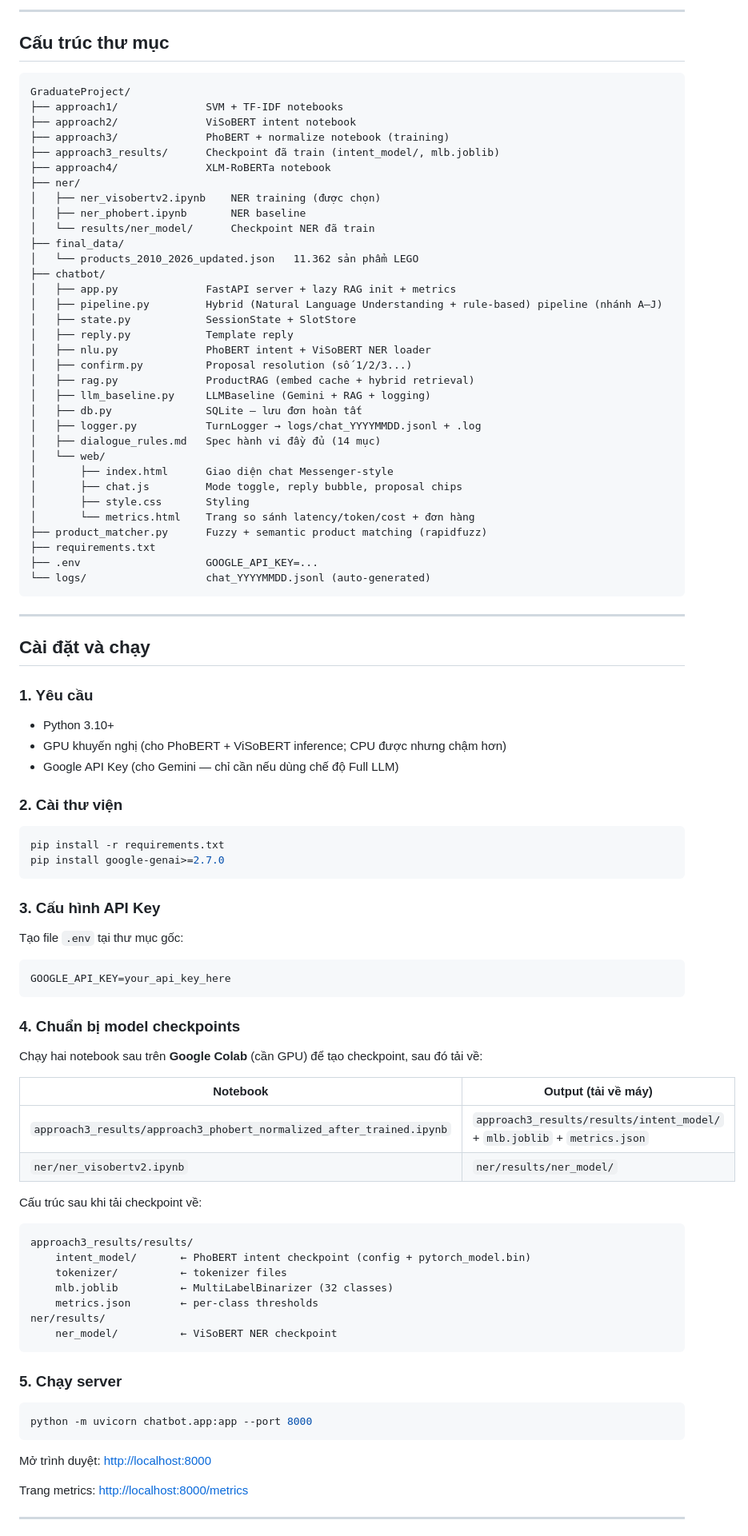
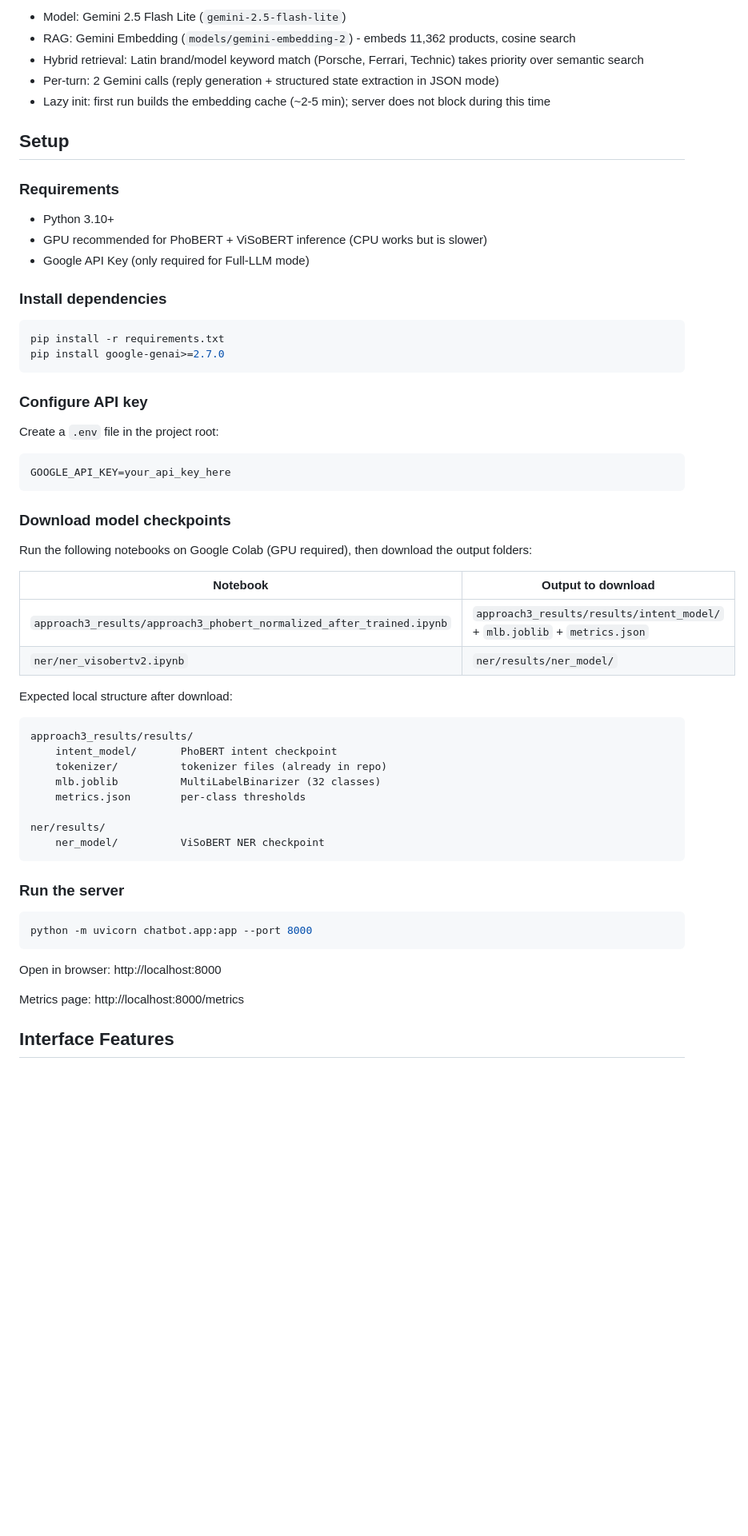
Before and after one commit to ThanhNd0212/Graduation_thesis, a Markdown page: README.md, the part around one of its changes. Shown at 80% size. Drawn GitHub-style; blank space fills up the shorter version.

````diff
--- a/README.md
+++ b/README.md
@@ -104,99 +151,64 @@ Kỹ thuật chính trong notebook cuối:
 
----
+- Model: Gemini 2.5 Flash Lite (`gemini-2.5-flash-lite`)
+- RAG: Gemini Embedding (`models/gemini-embedding-2`) - embeds 11,362 products, cosine search
+- Hybrid retrieval: Latin brand/model keyword match (Porsche, Ferrari, Technic) takes priority over semantic search
+- Per-turn: 2 Gemini calls (reply generation + structured state extraction in JSON mode)
+- Lazy init: first run builds the embedding cache (~2-5 min); server does not block during this time
 
-## Cấu trúc thư mục
+## Setup
 
-```
-GraduateProject/
-├── approach1/              SVM + TF-IDF notebooks
-├── approach2/              ViSoBERT intent notebook
-├── approach3/              PhoBERT + normalize notebook (training)
-├── approach3_results/      Checkpoint đã train (intent_model/, mlb.joblib)
-├── approach4/              XLM-RoBERTa notebook
-├── ner/
-│   ├── ner_visobertv2.ipynb    NER training (được chọn)
-│   ├── ner_phobert.ipynb       NER baseline
-│   └── results/ner_model/      Checkpoint NER đã train
-├── final_data/
-│   └── products_2010_2026_updated.json   11.362 sản phẩm LEGO
-├── chatbot/
-│   ├── app.py              FastAPI server + lazy RAG init + metrics
-│   ├── pipeline.py         Hybrid (Natural Language Understanding + rule-based) pipeline (nhánh A–J)
-│   ├── state.py            SessionState + SlotStore
-│   ├── reply.py            Template reply
-│   ├── nlu.py              PhoBERT intent + ViSoBERT NER loader
-│   ├── confirm.py          Proposal resolution (số 1/2/3...)
-│   ├── rag.py              ProductRAG (embed cache + hybrid retrieval)
-│   ├── llm_baseline.py     LLMBaseline (Gemini + RAG + logging)
-│   ├── db.py               SQLite — lưu đơn hoàn tất
-│   ├── logger.py           TurnLogger → logs/chat_YYYYMMDD.jsonl + .log
-│   ├── dialogue_rules.md   Spec hành vi đầy đủ (14 mục)
-│   └── web/
-│       ├── index.html      Giao diện chat Messenger-style
-│       ├── chat.js         Mode toggle, reply bubble, proposal chips
-│       ├── style.css       Styling
-│       └── metrics.html    Trang so sánh latency/token/cost + đơn hàng
-├── product_matcher.py      Fuzzy + semantic product matching (rapidfuzz)
-├── requirements.txt
-├── .env                    GOOGLE_API_KEY=...
-└── logs/                   chat_YYYYMMDD.jsonl (auto-generated)
-```
-
----
-
-## Cài đặt và chạy
-
-### 1. Yêu cầu
+### Requirements
 
 - Python 3.10+
-- GPU khuyến nghị (cho PhoBERT + ViSoBERT inference; CPU được nhưng chậm hơn)
-- Google API Key (cho Gemini — chỉ cần nếu dùng chế độ Full LLM)
+- GPU recommended for PhoBERT + ViSoBERT inference (CPU works but is slower)
+- Google API Key (only required for Full-LLM mode)
 
-### 2. Cài thư viện
+### Install dependencies
 
 ```bash
 pip install -r requirements.txt
 pip install google-genai>=2.7.0
 ```
 
-### 3. Cấu hình API Key
+### Configure API key
 
-Tạo file `.env` tại thư mục gốc:
+Create a `.env` file in the project root:
 
 ```
 GOOGLE_API_KEY=your_api_key_here
 ```
 
-### 4. Chuẩn bị model checkpoints
+### Download model checkpoints
 
-Chạy hai notebook sau trên **Google Colab** (cần GPU) để tạo checkpoint, sau đó tải về:
+Run the following notebooks on Google Colab (GPU required), then download the output folders:
 
-| Notebook | Output (tải về máy) |
+| Notebook | Output to download |
 |---|---|
 | `approach3_results/approach3_phobert_normalized_after_trained.ipynb` | `approach3_results/results/intent_model/` + `mlb.joblib` + `metrics.json` |
 | `ner/ner_visobertv2.ipynb` | `ner/results/ner_model/` |
 
-Cấu trúc sau khi tải checkpoint về:
+Expected local structure after download:
 
 ```
 approach3_results/results/
-    intent_model/       ← PhoBERT intent checkpoint (config + pytorch_model.bin)
-    tokenizer/          ← tokenizer files
-    mlb.joblib          ← MultiLabelBinarizer (32 classes)
-    metrics.json        ← per-class thresholds
+    intent_model/       PhoBERT intent checkpoint
+    tokenizer/          tokenizer files (already in repo)
+    mlb.joblib          MultiLabelBinarizer (32 classes)
+    metrics.json        per-class thresholds
+
 ner/results/
-    ner_model/          ← ViSoBERT NER checkpoint
+    ner_model/          ViSoBERT NER checkpoint
 ```
 
-### 5. Chạy server
+### Run the server
 
 ```bash
 python -m uvicorn chatbot.app:app --port 8000
 ```
 
-Mở trình duyệt: [http://localhost:8000](http://localhost:8000)
+Open in browser: http://localhost:8000
 
-Trang metrics: [http://localhost:8000/metrics](http://localhost:8000/metrics)
+Metrics page: http://localhost:8000/metrics
 
----
+## Interface Features
 
````
Also changed, not shown: other parts of README.md (+141 -115 lines).
